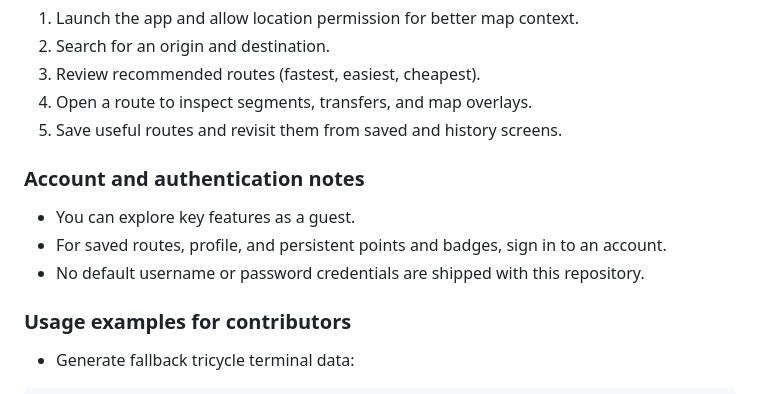
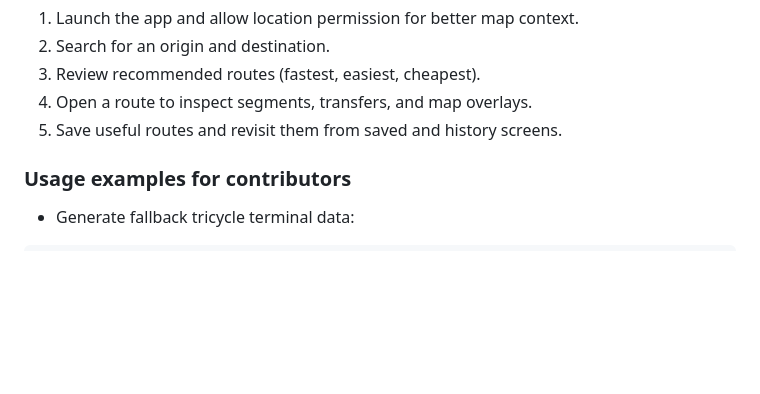
Before and after one commit to JerichoDelosReyes/Para-Transport, a Markdown page: README.md, the part around one of its changes. GitHub-like rendering; blank space fills up the shorter version.

```diff
--- a/README.md
+++ b/README.md
@@ -214,12 +186,6 @@ npm run web
 4. Open a route to inspect segments, transfers, and map overlays.
 5. Save useful routes and revisit them from saved and history screens.
 
-### Account and authentication notes
-
-- You can explore key features as a guest.
-- For saved routes, profile, and persistent points and badges, sign in to an account.
-- No default username or password credentials are shipped with this repository.
-
 ### Usage examples for contributors
 
 - Generate fallback tricycle terminal data:
```
Also changed, not shown: other parts of README.md (+16 -54 lines).
